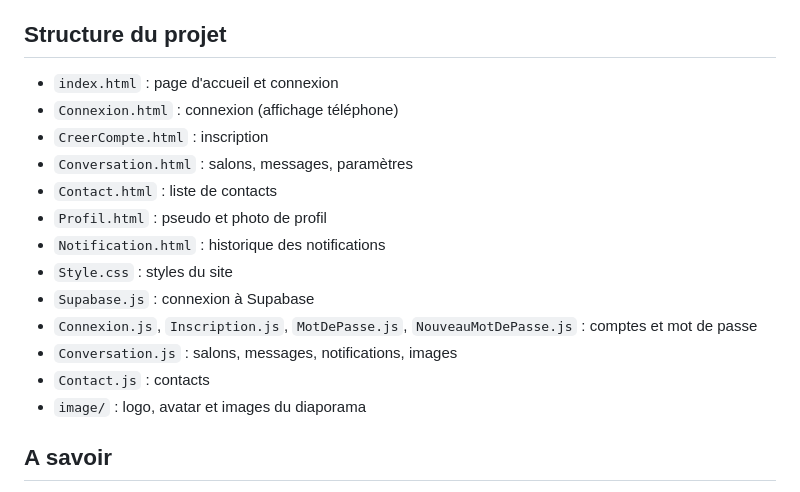
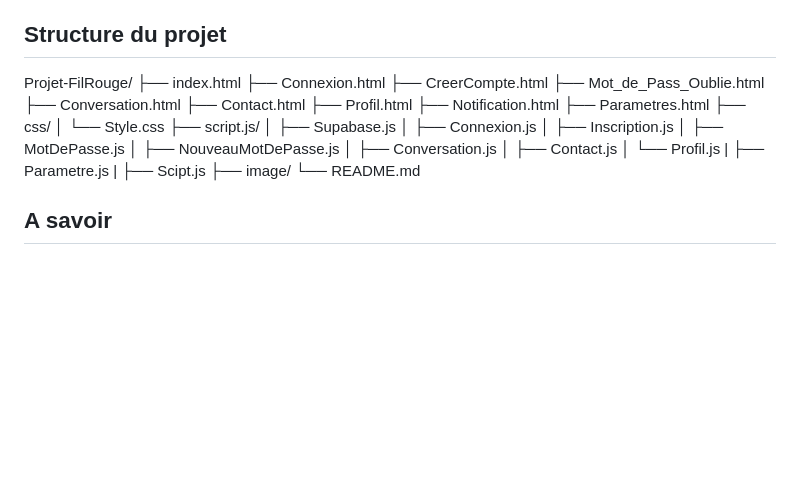
Before and after one commit to nhdlike-oss/Projet-FilRouge, a Markdown page: README.md, the part around the change. GitHub-like rendering; blank space fills up the shorter version.

Commit message:
Correction de la structure
Updated project structure and added missing files in README.

```diff
--- a/README.md
+++ b/README.md
@@ -53,19 +53,31 @@ Le code d'inscription (`Inscription.js`) gère les deux cas : avec la confirmati
 
 ## Structure du projet
 
-- `index.html` : page d'accueil et connexion
-- `Connexion.html` : connexion (affichage téléphone)
-- `CreerCompte.html` : inscription
-- `Conversation.html` : salons, messages, paramètres
-- `Contact.html` : liste de contacts
-- `Profil.html` : pseudo et photo de profil
-- `Notification.html` : historique des notifications
-- `Style.css` : styles du site
-- `Supabase.js` : connexion à Supabase
-- `Connexion.js`, `Inscription.js`, `MotDePasse.js`, `NouveauMotDePasse.js` : comptes et mot de passe
-- `Conversation.js` : salons, messages, notifications, images
-- `Contact.js` : contacts
-- `image/` : logo, avatar et images du diaporama
+Projet-FilRouge/
+├── index.html
+├── Connexion.html
+├── CreerCompte.html
+├── Mot_de_Pass_Oublie.html
+├── Conversation.html
+├── Contact.html
+├── Profil.html
+├── Notification.html
+├── Parametres.html
+├── css/
+│   └── Style.css
+├── script.js/
+│   ├── Supabase.js
+│   ├── Connexion.js
+│   ├── Inscription.js
+│   ├── MotDePasse.js
+│   ├── NouveauMotDePasse.js
+│   ├── Conversation.js
+│   ├── Contact.js
+│   └── Profil.js
+|   ├── Parametre.js
+|   ├── Scipt.js
+├── image/
+└── README.md
 
 ## A savoir
 Les salons sont publics et restent après la suppression du compte de la personne qui les a créés car d'autres personnes y ont écrit. Il n'y a pas de messages privés( qui serais une fonctionalite supp)
```
